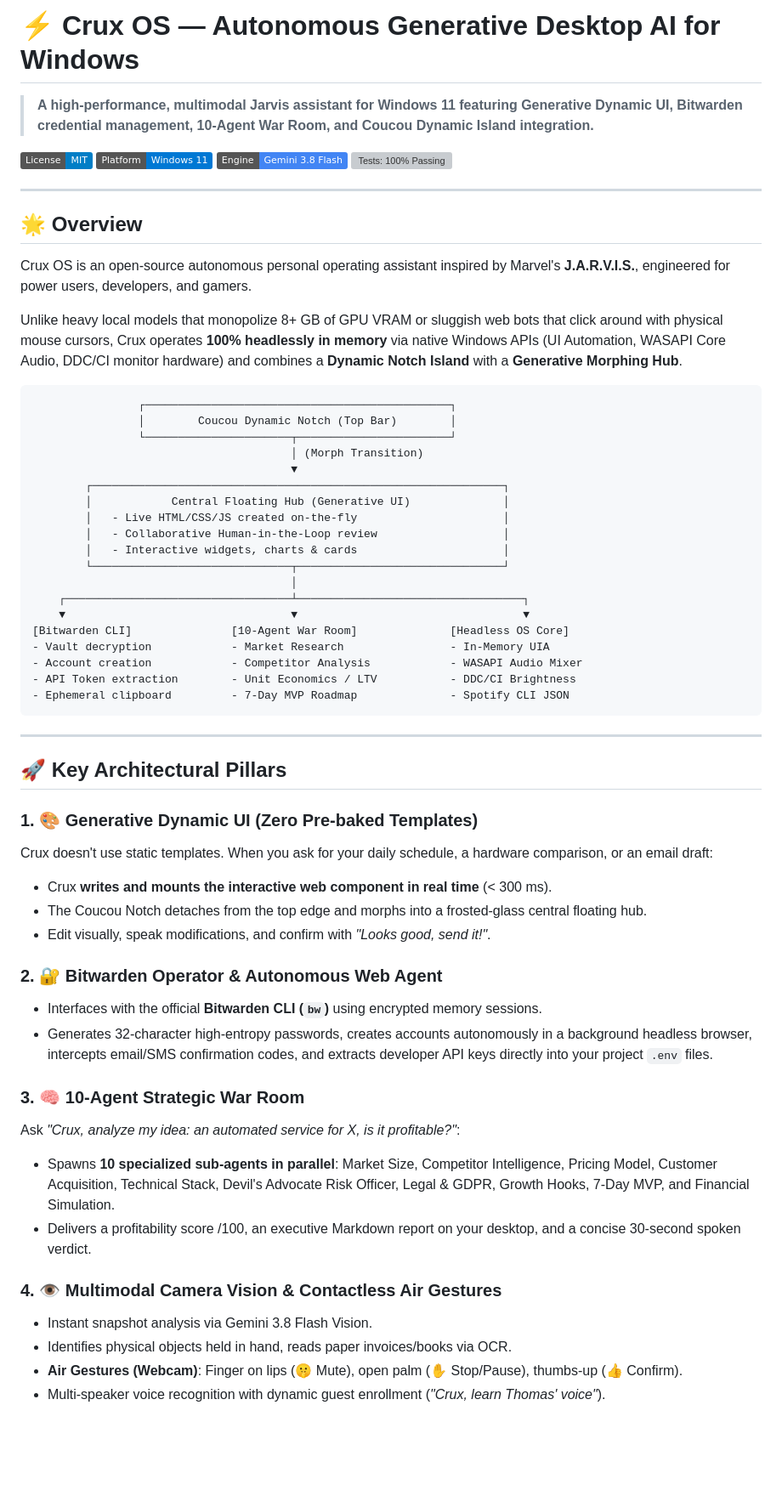
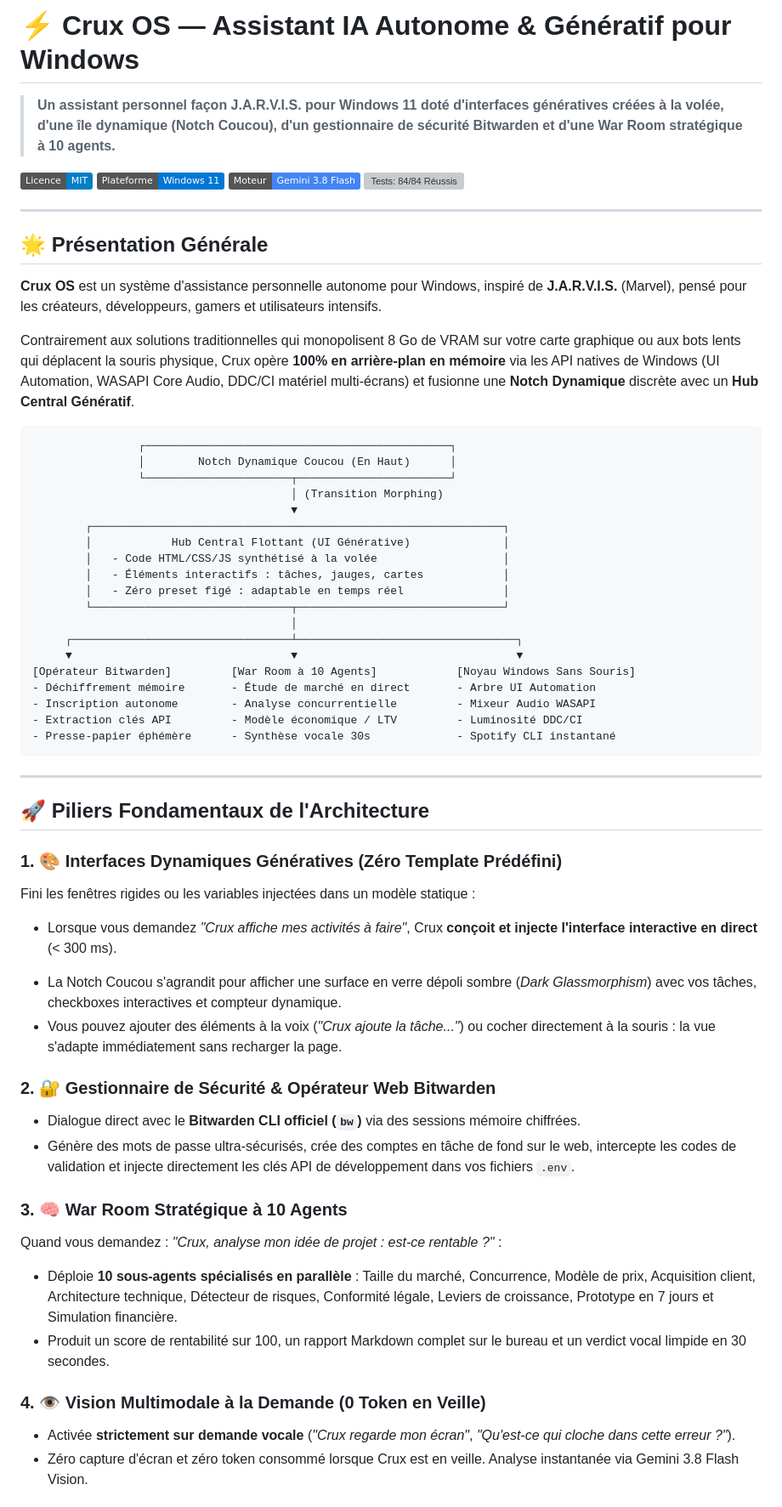
Before and after one commit to Tortoche/Crux-OS, a Markdown page: README.md, the part around one of its changes. Shown at 85% size. Rendered like a GitHub page; badges without logos; blank space fills up the shorter version; grey boxes are pictures that could not be loaded.

Commit message:
docs: traduction intégrale du README en français

````diff
--- a/README.md
+++ b/README.md
@@ -1,64 +1,62 @@
-# ⚡ Crux OS — Autonomous Generative Desktop AI for Windows
+# ⚡ Crux OS — Assistant IA Autonome & Génératif pour Windows
 
-> **A high-performance, multimodal Jarvis assistant for Windows 11 featuring Generative Dynamic UI, Bitwarden credential management, 10-Agent War Room, and Coucou Dynamic Island integration.**
+> **Un assistant personnel façon J.A.R.V.I.S. pour Windows 11 doté d'interfaces génératives créées à la volée, d'une île dynamique (Notch Coucou), d'un gestionnaire de sécurité Bitwarden et d'une War Room stratégique à 10 agents.**
 
-[![License: MIT](https://img.shields.io/badge/License-MIT-blue.svg)](LICENSE)
-[![Platform: Windows 11](https://img.shields.io/badge/Platform-Windows%2011-0078D4.svg)](https://microsoft.com)
-[![Engine: Gemini 3.8 Flash](https://img.shields.io/badge/Engine-Gemini%203.8%20Flash-4285F4.svg)](https://deepmind.google)
-[![Tests: 100% Passing](https://img.shields.io/badge/Tests-84%2F84%20Passing-22C55E.svg)](tests/)
+[![Licence: MIT](https://img.shields.io/badge/Licence-MIT-blue.svg)](LICENSE)
+[![Plateforme: Windows 11](https://img.shields.io/badge/Plateforme-Windows%2011-0078D4.svg)](https://microsoft.com)
+[![Moteur: Gemini 3.8 Flash](https://img.shields.io/badge/Moteur-Gemini%203.8%20Flash-4285F4.svg)](https://deepmind.google)
+[![Tests: 84/84 Réussis](https://img.shields.io/badge/Tests-84%2F84%20R%C3%A9ussis-22C55E.svg)](tests/)
 
 ---
 
-## 🌟 Overview
+## 🌟 Présentation Générale
 
-Crux OS is an open-source autonomous personal operating assistant inspired by Marvel's **J.A.R.V.I.S.**, engineered for power users, developers, and gamers.
+**Crux OS** est un système d'assistance personnelle autonome pour Windows, inspiré de **J.A.R.V.I.S.** (Marvel), pensé pour les créateurs, développeurs, gamers et utilisateurs intensifs.
 
-Unlike heavy local models that monopolize 8+ GB of GPU VRAM or sluggish web bots that click around with physical mouse cursors, Crux operates **100% headlessly in memory** via native Windows APIs (UI Automation, WASAPI Core Audio, DDC/CI monitor hardware) and combines a **Dynamic Notch Island** with a **Generative Morphing Hub**.
+Contrairement aux solutions traditionnelles qui monopolisent 8 Go de VRAM sur votre carte graphique ou aux bots lents qui déplacent la souris physique, Crux opère **100% en arrière-plan en mémoire** via les API natives de Windows (UI Automation, WASAPI Core Audio, DDC/CI matériel multi-écrans) et fusionne une **Notch Dynamique** discrète avec un **Hub Central Génératif**.
 
 ```
                 ┌──────────────────────────────────────────────┐
-                │        Coucou Dynamic Notch (Top Bar)        │
+                │        Notch Dynamique Coucou (En Haut)      │
                 └──────────────────────┬───────────────────────┘
-                                       │ (Morph Transition)
+                                       │ (Transition Morphing)
                                        ▼
         ┌──────────────────────────────────────────────────────────────┐
-        │            Central Floating Hub (Generative UI)              │
-        │   - Live HTML/CSS/JS created on-the-fly                      │
-        │   - Collaborative Human-in-the-Loop review                   │
-        │   - Interactive widgets, charts & cards                      │
+        │            Hub Central Flottant (UI Générative)              │
+        │   - Code HTML/CSS/JS synthétisé à la volée                   │
+        │   - Éléments interactifs : tâches, jauges, cartes            │
+        │   - Zéro preset figé : adaptable en temps réel               │
         └──────────────────────────────┬───────────────────────────────┘
                                        │
-    ┌──────────────────────────────────┴──────────────────────────────────┐
-    ▼                                  ▼                                  ▼
-[Bitwarden CLI]               [10-Agent War Room]              [Headless OS Core]
-- Vault decryption            - Market Research                - In-Memory UIA
-- Account creation            - Competitor Analysis            - WASAPI Audio Mixer
-- API Token extraction        - Unit Economics / LTV           - DDC/CI Brightness
-- Ephemeral clipboard         - 7-Day MVP Roadmap              - Spotify CLI JSON
+     ┌─────────────────────────────────┴─────────────────────────────────┐
+     ▼                                 ▼                                 ▼
+[Opérateur Bitwarden]         [War Room à 10 Agents]            [Noyau Windows Sans Souris]
+- Déchiffrement mémoire       - Étude de marché en direct       - Arbre UI Automation
+- Inscription autonome        - Analyse concurrentielle         - Mixeur Audio WASAPI
+- Extraction clés API         - Modèle économique / LTV         - Luminosité DDC/CI
+- Presse-papier éphémère      - Synthèse vocale 30s             - Spotify CLI instantané
 ```
 
 ---
 
-## 🚀 Key Architectural Pillars
+## 🚀 Piliers Fondamentaux de l'Architecture
 
-### 1. 🎨 Generative Dynamic UI (Zero Pre-baked Templates)
-Crux doesn't use static templates. When you ask for your daily schedule, a hardware comparison, or an email draft:
-- Crux **writes and mounts the interactive web component in real time** (< 300 ms).
-- The Coucou Notch detaches from the top edge and morphs into a frosted-glass central floating hub.
-- Edit visually, speak modifications, and confirm with *"Looks good, send it!"*.
+### 1. 🎨 Interfaces Dynamiques Génératives (Zéro Template Prédéfini)
+Fini les fenêtres rigides ou les variables injectées dans un modèle statique :
+- Lorsque vous demandez *"Crux affiche mes activités à faire"*, Crux **conçoit et injecte l'interface interactive en direct** (< 300 ms).
+* La Notch Coucou s'agrandit pour afficher une surface en verre dépoli sombre (*Dark Glassmorphism*) avec vos tâches, checkboxes interactives et compteur dynamique.
+* Vous pouvez ajouter des éléments à la voix (*"Crux ajoute la tâche..."*) ou cocher directement à la souris : la vue s'adapte immédiatement sans recharger la page.
 
-### 2. 🔐 Bitwarden Operator & Autonomous Web Agent
-- Interfaces with the official **Bitwarden CLI (`bw`)** using encrypted memory sessions.
-- Generates 32-character high-entropy passwords, creates accounts autonomously in a background headless browser, intercepts email/SMS confirmation codes, and extracts developer API keys directly into your project `.env` files.
+### 2. 🔐 Gestionnaire de Sécurité & Opérateur Web Bitwarden
+- Dialogue direct avec le **Bitwarden CLI officiel (`bw`)** via des sessions mémoire chiffrées.
+- Génère des mots de passe ultra-sécurisés, crée des comptes en tâche de fond sur le web, intercepte les codes de validation et injecte directement les clés API de développement dans vos fichiers `.env`.
 
-### 3. 🧠 10-Agent Strategic War Room
-Ask *"Crux, analyze my idea: an automated service for X, is it profitable?"*:
-- Spawns **10 specialized sub-agents in parallel**: Market Size, Competitor Intelligence, Pricing Model, Customer Acquisition, Technical Stack, Devil's Advocate Risk Officer, Legal & GDPR, Growth Hooks, 7-Day MVP, and Financial Simulation.
-- Delivers a profitability score /100, an executive Markdown report on your desktop, and a concise 30-second spoken verdict.
+### 3. 🧠 War Room Stratégique à 10 Agents
+Quand vous demandez : *"Crux, analyse mon idée de projet : est-ce rentable ?"* :
+- Déploie **10 sous-agents spécialisés en parallèle** : Taille du marché, Concurrence, Modèle de prix, Acquisition client, Architecture technique, Détecteur de risques, Conformité légale, Leviers de croissance, Prototype en 7 jours et Simulation financière.
+- Produit un score de rentabilité sur 100, un rapport Markdown complet sur le bureau et un verdict vocal limpide en 30 secondes.
 
-### 4. 👁️ Multimodal Camera Vision & Contactless Air Gestures
-- Instant snapshot analysis via Gemini 3.8 Flash Vision.
-- Identifies physical objects held in hand, reads paper invoices/books via OCR.
-- **Air Gestures (Webcam)**: Finger on lips (🤫 Mute), open palm (✋ Stop/Pause), thumbs-up (👍 Confirm).
-- Multi-speaker voice recognition with dynamic guest enrollment (*"Crux, learn Thomas' voice"*).
+### 4. 👁️ Vision Multimodale à la Demande (0 Token en Veille)
+- Activée **strictement sur demande vocale** (*"Crux regarde mon écran"*, *"Qu'est-ce qui cloche dans cette erreur ?"*).
+- Zéro capture d'écran et zéro token consommé lorsque Crux est en veille. Analyse instantanée via Gemini 3.8 Flash Vision.
 
````
Also changed, not shown: other parts of README.md (+22 -40 lines).
